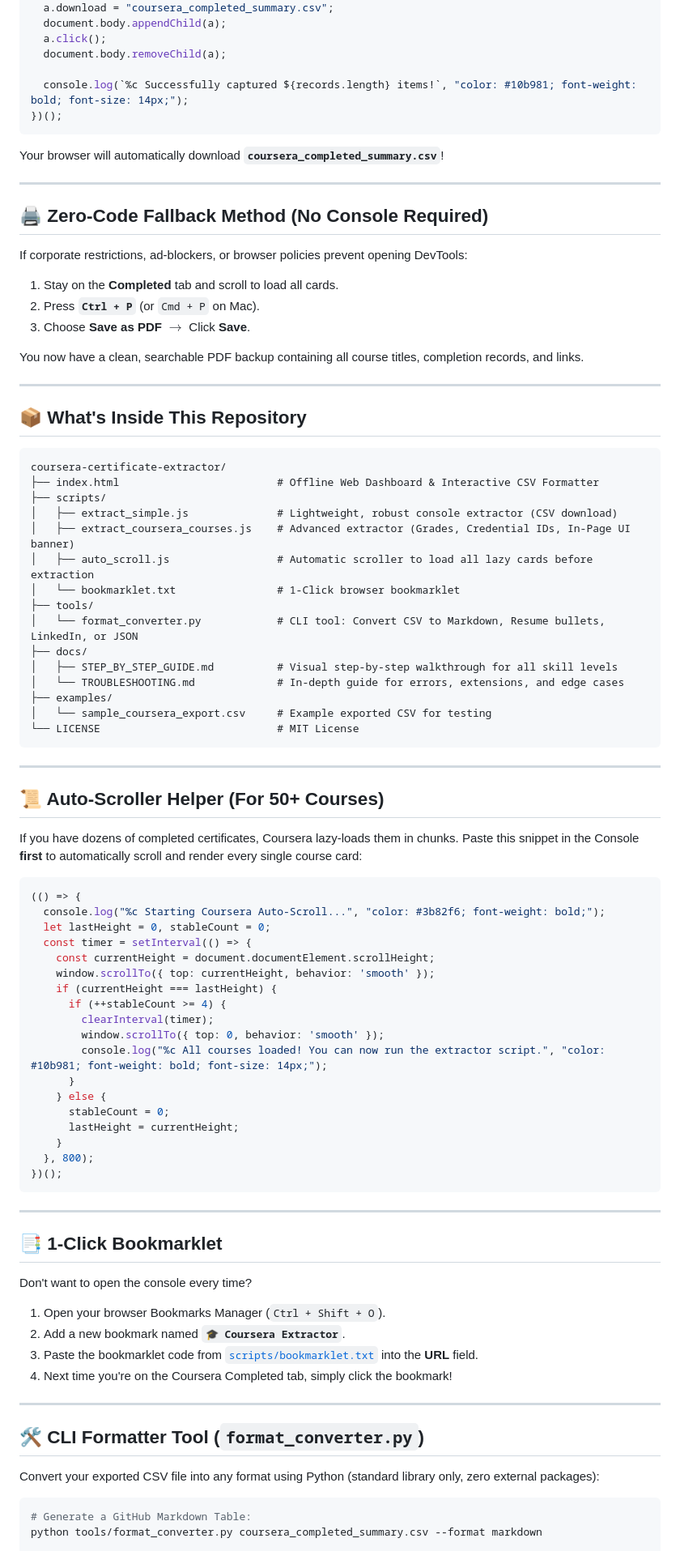
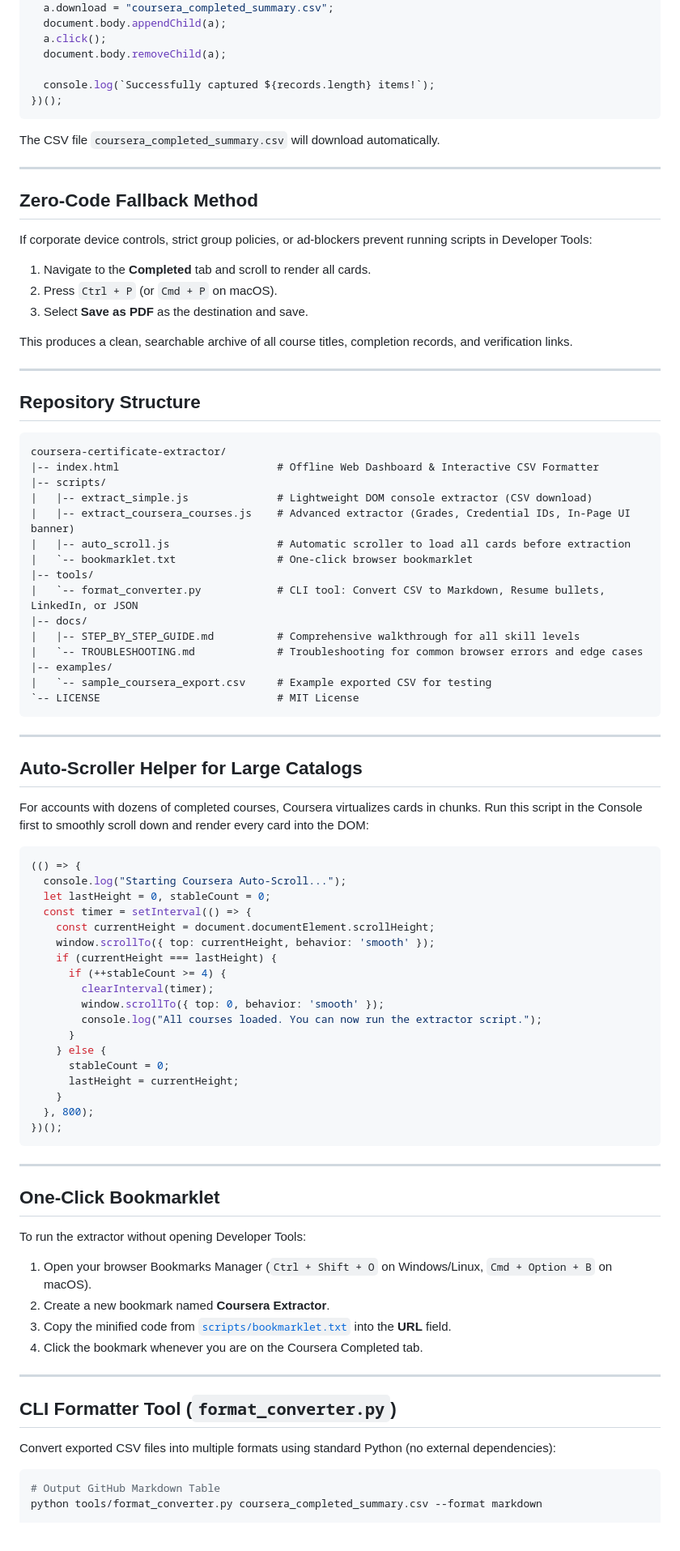
Before and after one commit to KOS-CDG/coursera-certificate-extractor, a Markdown page: README.md, the part around one of its changes. Shown at 81% size. GitHub-like rendering.

Commit message:
docs: revise README to remove generic emojis and adopt clean technical tone

````diff
--- a/README.md
+++ b/README.md
@@ -112,55 +115,55 @@ Press **`F12`** (or `Ctrl + Shift + I` / `Cmd + Option + I`), switch to the **Co
   a.click();
   document.body.removeChild(a);
 
-  console.log(`%c Successfully captured ${records.length} items!`, "color: #10b981; font-weight: bold; font-size: 14px;");
+  console.log(`Successfully captured ${records.length} items!`);
 })();
 ```
 
-Your browser will automatically download **`coursera_completed_summary.csv`**!
+The CSV file `coursera_completed_summary.csv` will download automatically.
 
 ---
 
-## 🖨️ Zero-Code Fallback Method (No Console Required)
+## Zero-Code Fallback Method
 
-If corporate restrictions, ad-blockers, or browser policies prevent opening DevTools:
+If corporate device controls, strict group policies, or ad-blockers prevent running scripts in Developer Tools:
 
-1. Stay on the **Completed** tab and scroll to load all cards.
-2. Press **`Ctrl + P`** (or `Cmd + P` on Mac).
-3. Choose **Save as PDF** $\rightarrow$ Click **Save**.
+1. Navigate to the **Completed** tab and scroll to render all cards.
+2. Press `Ctrl + P` (or `Cmd + P` on macOS).
+3. Select **Save as PDF** as the destination and save.
 
-You now have a clean, searchable PDF backup containing all course titles, completion records, and links.
+This produces a clean, searchable archive of all course titles, completion records, and verification links.
 
 ---
 
-## 📦 What's Inside This Repository
+## Repository Structure
 
 ```
 coursera-certificate-extractor/
-├── index.html                         # Offline Web Dashboard & Interactive CSV Formatter
-├── scripts/
-│   ├── extract_simple.js              # Lightweight, robust console extractor (CSV download)
-│   ├── extract_coursera_courses.js    # Advanced extractor (Grades, Credential IDs, In-Page UI banner)
-│   ├── auto_scroll.js                 # Automatic scroller to load all lazy cards before extraction
-│   └── bookmarklet.txt                # 1-Click browser bookmarklet
-├── tools/
-│   └── format_converter.py            # CLI tool: Convert CSV to Markdown, Resume bullets, LinkedIn, or JSON
-├── docs/
-│   ├── STEP_BY_STEP_GUIDE.md          # Visual step-by-step walkthrough for all skill levels
-│   └── TROUBLESHOOTING.md             # In-depth guide for errors, extensions, and edge cases
-├── examples/
-│   └── sample_coursera_export.csv     # Example exported CSV for testing
-└── LICENSE                            # MIT License
+|-- index.html                         # Offline Web Dashboard & Interactive CSV Formatter
+|-- scripts/
+|   |-- extract_simple.js              # Lightweight DOM console extractor (CSV download)
+|   |-- extract_coursera_courses.js    # Advanced extractor (Grades, Credential IDs, In-Page UI banner)
+|   |-- auto_scroll.js                 # Automatic scroller to load all cards before extraction
+|   `-- bookmarklet.txt                # One-click browser bookmarklet
+|-- tools/
+|   `-- format_converter.py            # CLI tool: Convert CSV to Markdown, Resume bullets, LinkedIn, or JSON
+|-- docs/
+|   |-- STEP_BY_STEP_GUIDE.md          # Comprehensive walkthrough for all skill levels
+|   `-- TROUBLESHOOTING.md             # Troubleshooting for common browser errors and edge cases
+|-- examples/
+|   `-- sample_coursera_export.csv     # Example exported CSV for testing
+`-- LICENSE                            # MIT License
 ```
 
 ---
 
-## 📜 Auto-Scroller Helper (For 50+ Courses)
+## Auto-Scroller Helper for Large Catalogs
 
-If you have dozens of completed certificates, Coursera lazy-loads them in chunks. Paste this snippet in the Console **first** to automatically scroll and render every single course card:
+For accounts with dozens of completed courses, Coursera virtualizes cards in chunks. Run this script in the Console first to smoothly scroll down and render every card into the DOM:
 
 ```javascript
 (() => {
-  console.log("%c Starting Coursera Auto-Scroll...", "color: #3b82f6; font-weight: bold;");
+  console.log("Starting Coursera Auto-Scroll...");
   let lastHeight = 0, stableCount = 0;
   const timer = setInterval(() => {
     const currentHeight = document.documentElement.scrollHeight;
@@ -169,7 +172,7 @@ If you have dozens of completed certificates, Coursera lazy-loads them in chunks
       if (++stableCount >= 4) {
         clearInterval(timer);
         window.scrollTo({ top: 0, behavior: 'smooth' });
-        console.log("%c All courses loaded! You can now run the extractor script.", "color: #10b981; font-weight: bold; font-size: 14px;");
+        console.log("All courses loaded. You can now run the extractor script.");
       }
     } else {
       stableCount = 0;
@@ -181,21 +184,21 @@ If you have dozens of completed certificates, Coursera lazy-loads them in chunks
 
 ---
 
-## 📑 1-Click Bookmarklet
+## One-Click Bookmarklet
 
-Don't want to open the console every time?
-1. Open your browser Bookmarks Manager (`Ctrl + Shift + O`).
-2. Add a new bookmark named **`🎓 Coursera Extractor`**.
-3. Paste the bookmarklet code from [`scripts/bookmarklet.txt`](scripts/bookmarklet.txt) into the **URL** field.
-4. Next time you're on the Coursera Completed tab, simply click the bookmark!
+To run the extractor without opening Developer Tools:
+1. Open your browser Bookmarks Manager (`Ctrl + Shift + O` on Windows/Linux, `Cmd + Option + B` on macOS).
+2. Create a new bookmark named **Coursera Extractor**.
+3. Copy the minified code from [`scripts/bookmarklet.txt`](scripts/bookmarklet.txt) into the **URL** field.
+4. Click the bookmark whenever you are on the Coursera Completed tab.
 
 ---
 
-## 🛠️ CLI Formatter Tool (`format_converter.py`)
+## CLI Formatter Tool (`format_converter.py`)
 
-Convert your exported CSV file into any format using Python (standard library only, zero external packages):
+Convert exported CSV files into multiple formats using standard Python (no external dependencies):
 
 ```bash
-# Generate a GitHub Markdown Table:
+# Output GitHub Markdown Table
 python tools/format_converter.py coursera_completed_summary.csv --format markdown
 
````
Also changed, not shown: other parts of README.md (+38 -32 lines).
